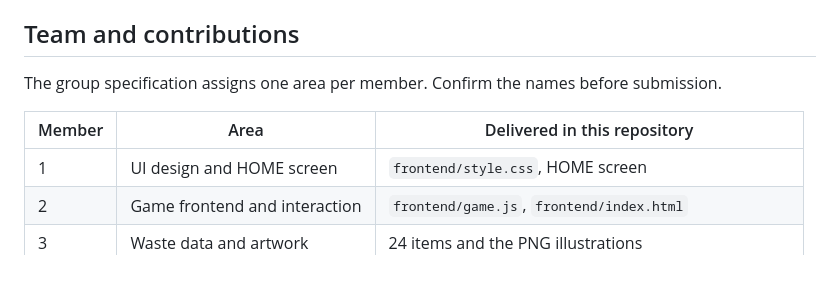
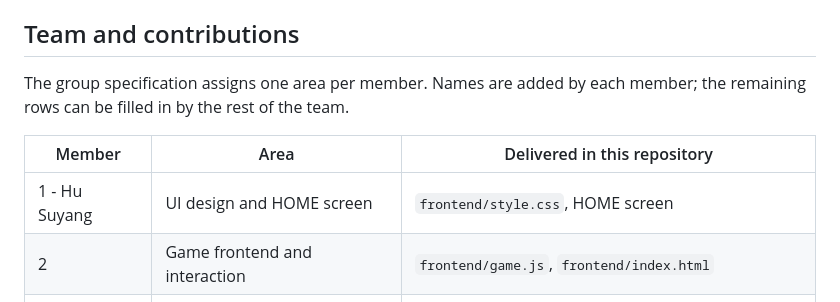
Before and after one commit to TraeOld/waste-sorting-challenge, a Markdown page: README.md, the part around the change. Drawn GitHub-style; blank space fills up the shorter version.

Commit message:
Record the UI and HOME screen author in the contribution table

```diff
--- a/README.md
+++ b/README.md
@@ -84,12 +84,12 @@ isolation. Current status: 25 / 25 checks pass. Details are in `TEST_REPORT.md`.
 
 ## Team and contributions
 
-The group specification assigns one area per member. Confirm the names before
-submission.
+The group specification assigns one area per member. Names are added by each
+member; the remaining rows can be filled in by the rest of the team.
 
 | Member | Area | Delivered in this repository |
 | --- | --- | --- |
-| 1 | UI design and HOME screen | `frontend/style.css`, HOME screen |
+| 1 - Hu Suyang | UI design and HOME screen | `frontend/style.css`, HOME screen |
 | 2 | Game frontend and interaction | `frontend/game.js`, `frontend/index.html` |
 | 3 | Waste data and artwork | 24 items and the PNG illustrations |
 | 4 | Game logic | `backend/model/`, `backend/data/`, `backend/service/` |
```
